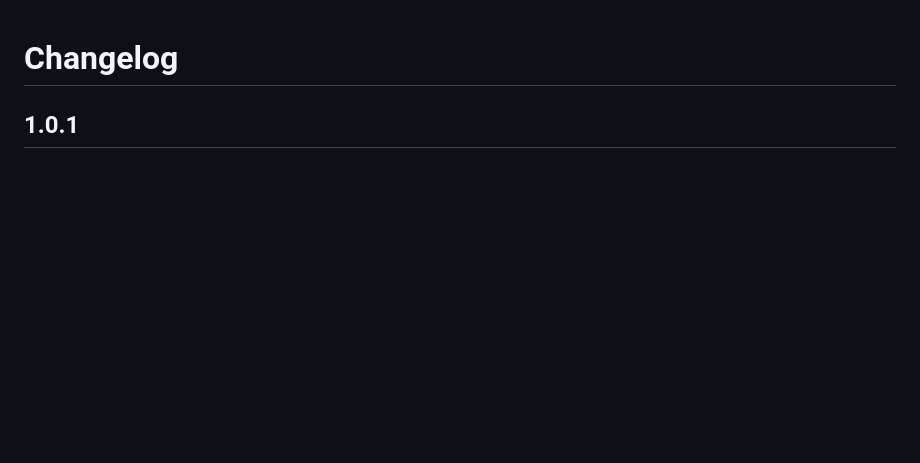
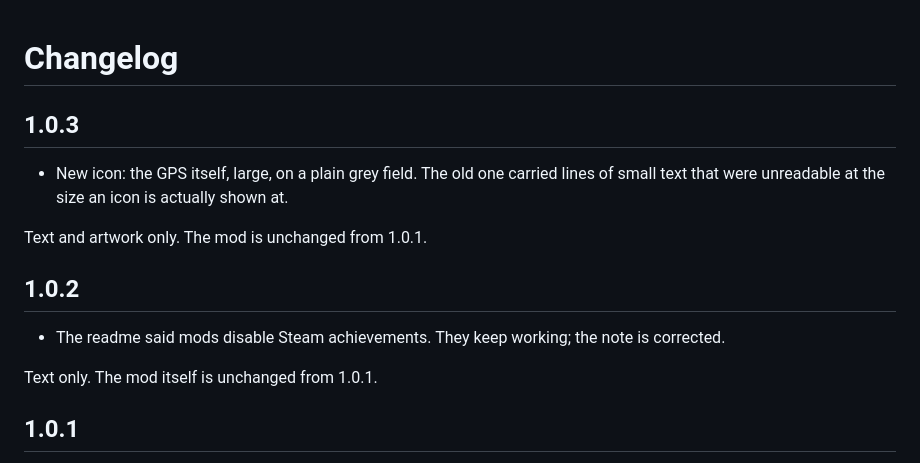
Before and after one commit to abra9987/Peak-Hiking-GPS, a Markdown page: packaging/CHANGELOG.md, the part around the change. Drawn GitHub-style; blank space fills up the shorter version.

Commit message:
Say less on the store pages, and give the mod a cover that survives being small
Three things a person looking at the published pages caught that reading the
files could not.

The achievements note was wrong and then it was long. PEAK blocks achievements
only during its own custom runs -- the check is RunSettings.blockingAchievements
and it returns nothing but that -- and the game looks for no mod loader
anywhere. The first correction explained all of it on a mod page, which is the
wrong place for a paragraph. It is one line now: achievements keep working.

The Nexus header collided with Nexus. The site draws its own breadcrumb, title
and stats over the lower left of the banner, so a banner with its own title
there produces two titles on top of each other. The text moved right and up,
into the part the site leaves alone, and the left is deliberately empty because
that is where the site writes.

The icon was lines of small text. At the size Thunderstore actually shows it,
in a list beside every other mod, none of it could be read. It is the device
now, large, on a plain grey field -- the one thing that stays legible at any
size. The Nexus cover keeps the game behind it, where there is room for both.

Also: the Nexus archive carried a licence and a readme at its root. That archive
extracts over the game folder, so both landed loose in the player's PEAK
directory next to the game's own files. It ships one file now, at the path it
belongs at. Thunderstore keeps its four, because the manifest and the icon are
required there and the readme is the page itself.

```diff
--- a/packaging/CHANGELOG.md
+++ b/packaging/CHANGELOG.md
@@ -1,4 +1,19 @@
 # Changelog
+
+## 1.0.3
+
+- New icon: the GPS itself, large, on a plain grey field. The old one carried
+  lines of small text that were unreadable at the size an icon is actually
+  shown at.
+
+Text and artwork only. The mod is unchanged from 1.0.1.
+
+## 1.0.2
+
+- The readme said mods disable Steam achievements. They keep working; the note
+  is corrected.
+
+Text only. The mod itself is unchanged from 1.0.1.
 
 ## 1.0.1
 
```
Also changed, not shown: packaging/README.md (+1 -1 lines), docs/media/header.png, docs/media/thumbnail.png (added), packaging/icon.png, 4 other files.
